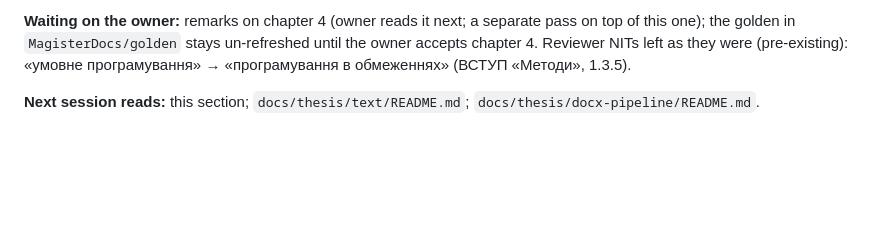
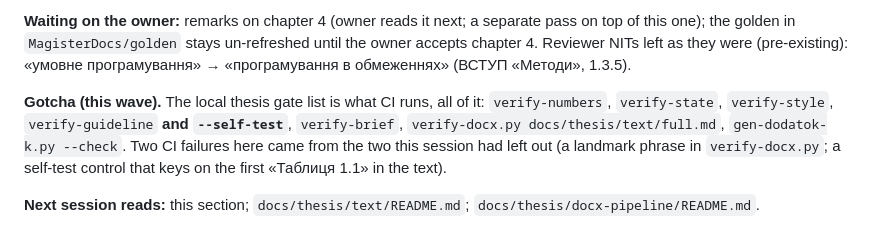
Before and after one commit to IKala4I/magister_work, a Markdown page: docs/HANDOFF.md, the part around the change. Drawn GitHub-style; blank space fills up the shorter version.

Commit message:
docs(repo): HANDOFF — the full local thesis gate list
Phase: post-p12/third-wave

Co-Authored-By: Claude Opus 5.5 <noreply@anthropic.com>

```diff
--- a/docs/HANDOFF.md
+++ b/docs/HANDOFF.md
@@ -50,6 +50,12 @@ have no deviation) + 11 should-fix, all fixed.
 one); the golden in `MagisterDocs/golden` stays un-refreshed until the owner accepts chapter 4.
 Reviewer NITs left as they were (pre-existing): «умовне програмування» → «програмування в
 обмеженнях» (ВСТУП «Методи», 1.3.5).
+
+**Gotcha (this wave).** The local thesis gate list is what CI runs, all of it: `verify-numbers`,
+`verify-state`, `verify-style`, `verify-guideline` **and `--self-test`**, `verify-brief`,
+`verify-docx.py docs/thesis/text/full.md`, `gen-dodatok-k.py --check`. Two CI failures here came from
+the two this session had left out (a landmark phrase in `verify-docx.py`; a self-test control that
+keys on the first «Таблиця 1.1» in the text).
 
 **Next session reads:** this section; `docs/thesis/text/README.md`; `docs/thesis/docx-pipeline/README.md`.
 
```
